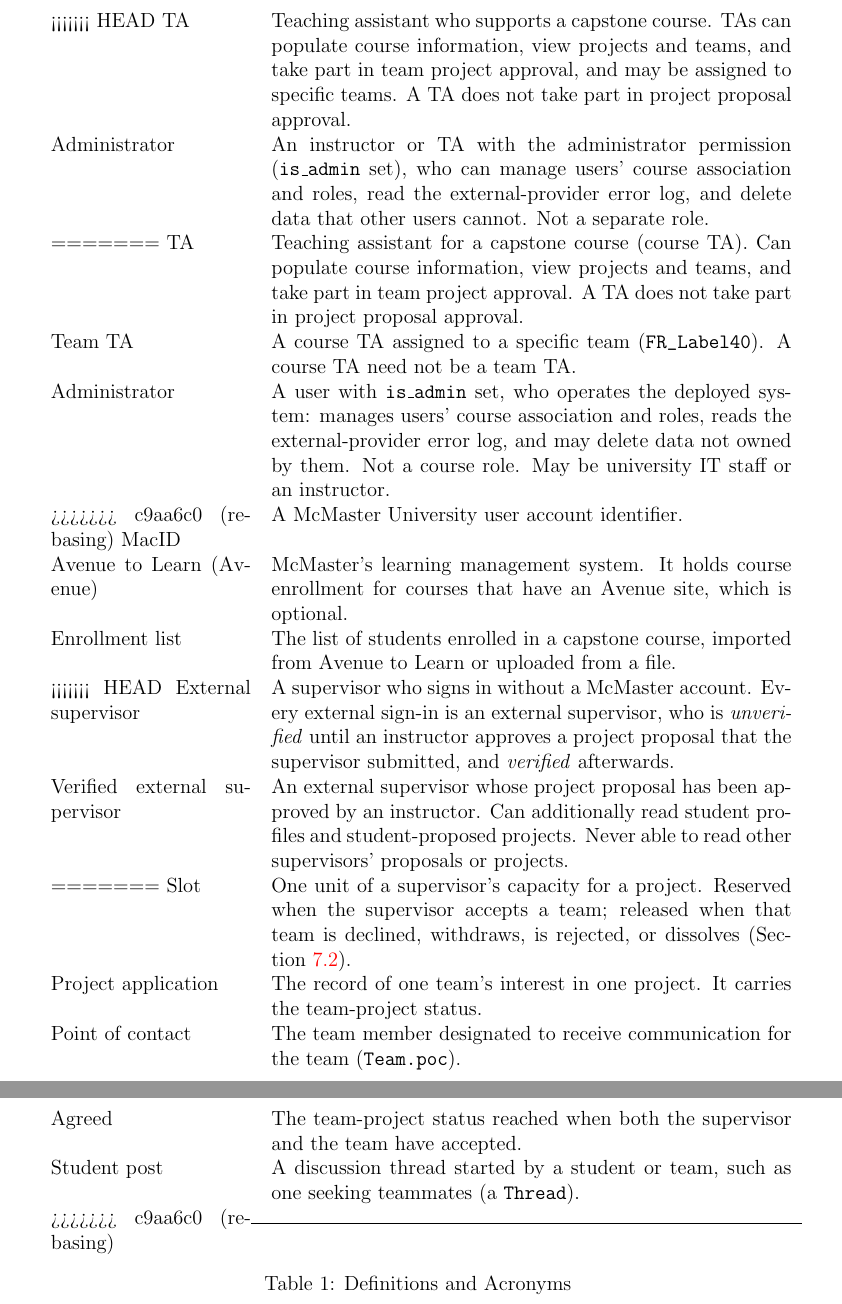
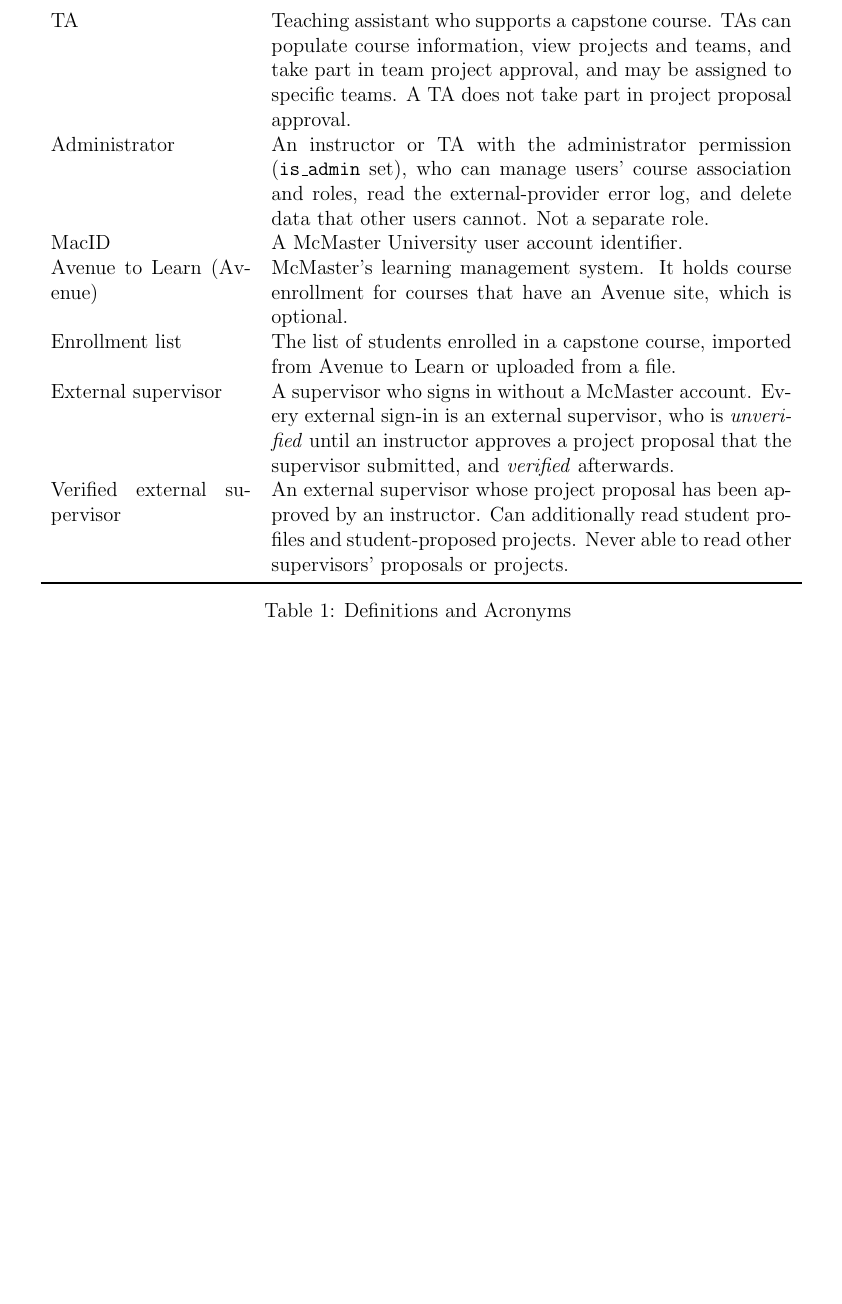
Before and after one commit to Ayushpatel2026/Keystone, a LaTeX document (docs/SRS/SRS.tex): two parts of pages 13 and 14 of 90 before the commit and part of page 13 of 89 after it, the two joined at a grey line, cut so that both start at the same text, the shorter picture padded with empty space. Compiled offline with pdfLaTeX; a LaTeX package or settings file that is missing is left out.

Commit message:
resolved conflict

```diff
--- a/docs/SRS/SRS.tex
+++ b/docs/SRS/SRS.tex
@@ -404,32 +404,18 @@
     Approval adapter & A component that reads the approval outcome of a team project from an external approval system and updates the team-project status. Integrated mode is only available for courses that have an adapter.\\
     Custom document & A deliverable, chosen by each team from a list, that suits the type of project
     (for example, a usability testing report).\\
-<<<<<<< HEAD
     TA & Teaching assistant who supports a capstone course. TAs can populate course information, view projects and teams, and take part in team project approval, and may be assigned to specific teams. A TA does not take part in project proposal approval.\\
     Administrator & An instructor or TA with the administrator permission (\texttt{is\_admin} set), who can manage users' course association and roles, read the external-provider error log, and delete data that other users cannot. Not a separate role.\\
-=======
-    TA & Teaching assistant for a capstone course (course TA). Can populate course information, view projects and teams, and take part in team project approval. A TA does not take part in project proposal approval.\\
-    Team TA & A course TA assigned to a specific team (\rref{FR_Label40}). A course TA need not be a team TA.\\
-    Administrator & A user with \texttt{is\_admin} set, who operates the deployed system: manages users' course association and roles, reads the external-provider error log, and may delete data not owned by them. Not a course role. May be university IT staff or an instructor.\\
->>>>>>> c9aa6c0 (rebasing)
     MacID & A McMaster University user account identifier.\\
     Avenue to Learn (Avenue) & McMaster's learning management system. It holds course enrollment for courses that have
     an Avenue site, which is optional. \\
     Enrollment list & The list of students enrolled in a capstone course, imported from Avenue to Learn or uploaded from a
     file. \\
-<<<<<<< HEAD
     External supervisor & A supervisor who signs in without a McMaster account. Every external sign-in is an
     external supervisor, who is \emph{unverified} until an instructor approves a project proposal that the supervisor submitted, and \emph{verified} afterwards.\\
     Verified external supervisor & An external supervisor whose project proposal has been approved by an instructor.
     Can additionally read student profiles and student-proposed projects.
     Never able to read other supervisors' proposals or projects.\\
-=======
-    Slot & One unit of a supervisor's capacity for a project. Reserved when the supervisor accepts a team; released when that team is declined, withdraws, is rejected, or dissolves (Section~\ref{sec:lifecycle}).\\
-    Project application & The record of one team's interest in one project. It carries the team-project status.\\
-    Point of contact & The team member designated to receive communication for the team (\texttt{Team.poc}).\\
-    Agreed & The team-project status reached when both the supervisor and the team have accepted.\\
-    Student post & A discussion thread started by a student or team, such as one seeking teammates (a \texttt{Thread}).\\
->>>>>>> c9aa6c0 (rebasing)
     \bottomrule
     \caption{Definitions and Acronyms} \label{tab:DefinitionsAndAcronyms}
   \end{longtable}
```
Also changed, not shown: docs/SRS/SRS.tex (25 more changed lines).
